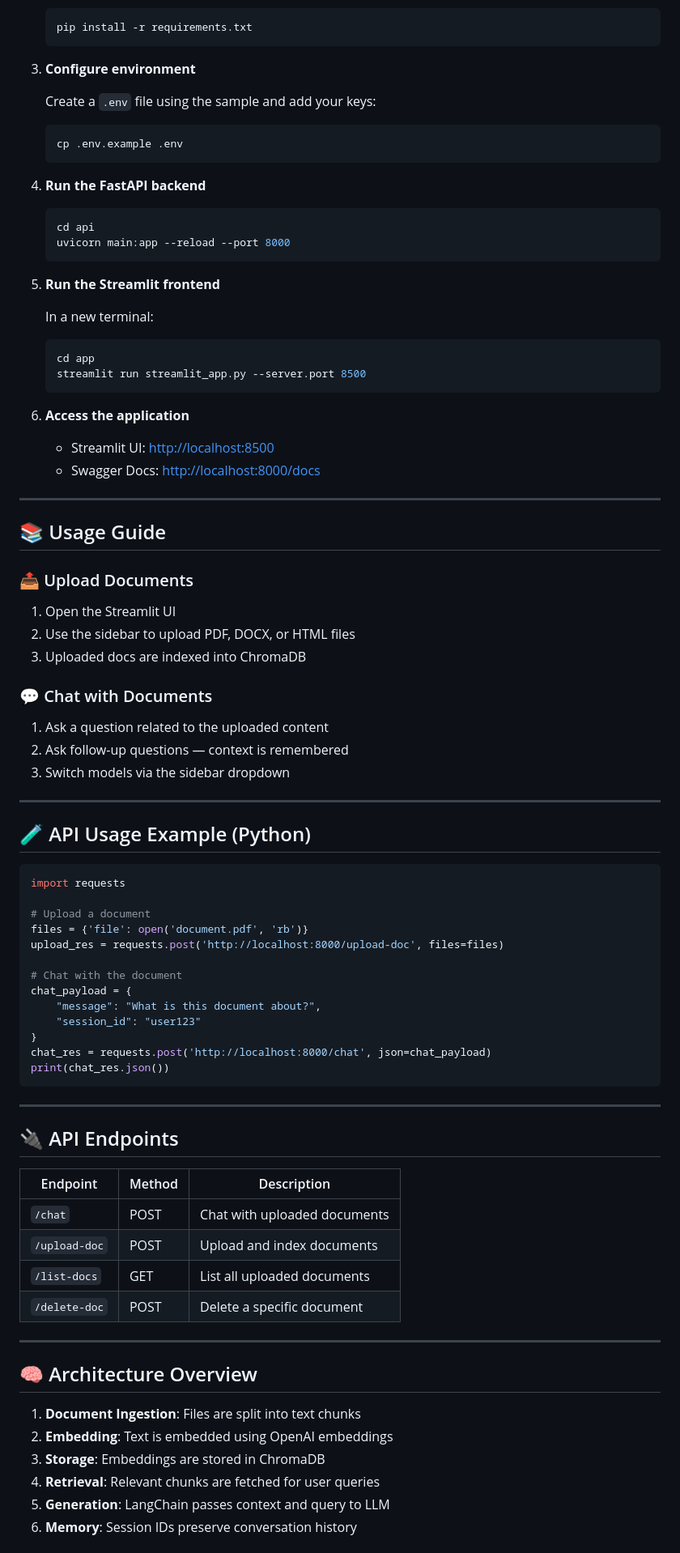
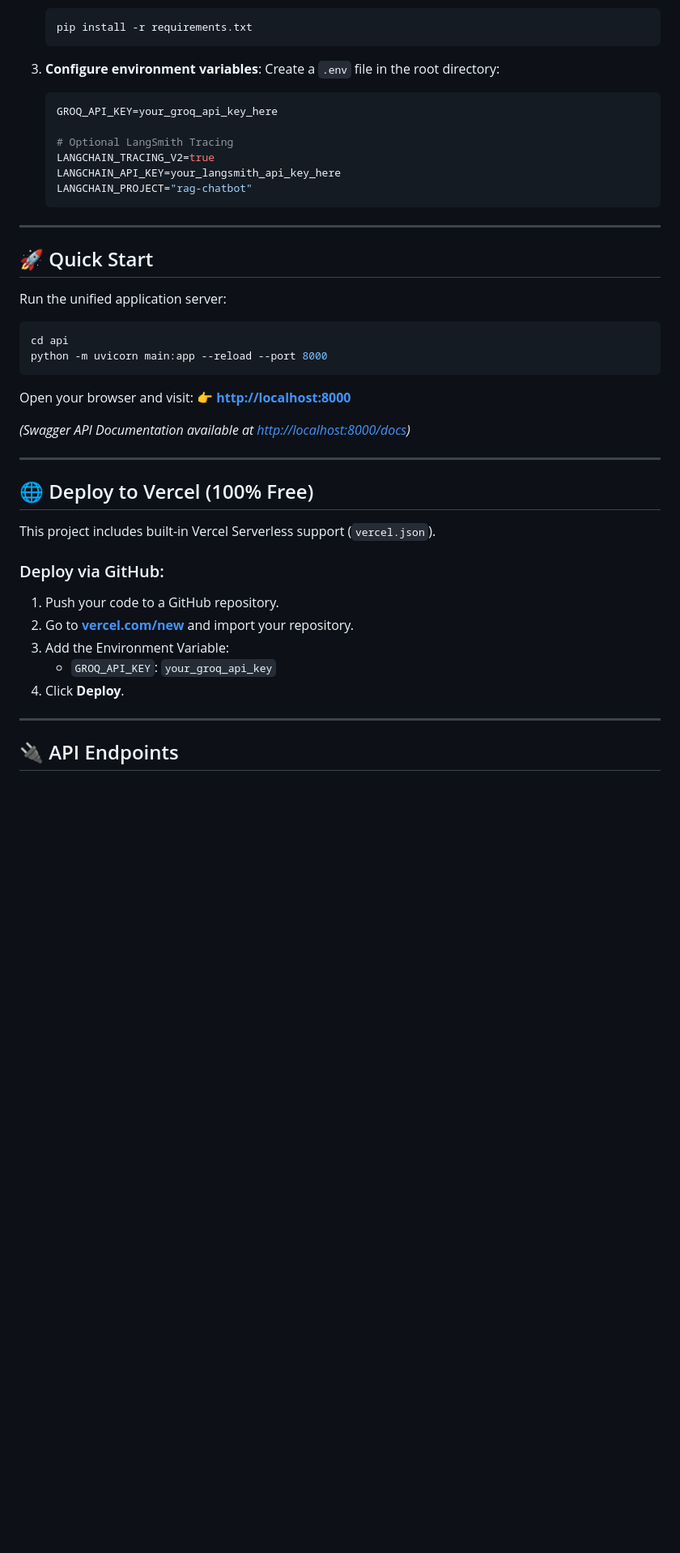
Before and after one commit to AdeenaRamzan/RAG-Chatbot, a Markdown page: README.md, the part around one of its changes. Shown at 81% size. GitHub-like rendering; blank space fills up the shorter version.

````diff
--- a/README.md
+++ b/README.md
@@ -84,90 +73,47 @@ RAG-CHATBOT/
    pip install -r requirements.txt
    ```
 
-3. **Configure environment**
+3. **Configure environment variables**:
+   Create a `.env` file in the root directory:
+   ```env
+   GROQ_API_KEY=your_groq_api_key_here
 
-   Create a `.env` file using the sample and add your keys:
-
-   ```bash
-   cp .env.example .env
+   # Optional LangSmith Tracing
+   LANGCHAIN_TRACING_V2=true
+   LANGCHAIN_API_KEY=your_langsmith_api_key_here
+   LANGCHAIN_PROJECT="rag-chatbot"
    ```
-
-4. **Run the FastAPI backend**
-
-   ```bash
-   cd api
-   uvicorn main:app --reload --port 8000
-   ```
-
-5. **Run the Streamlit frontend**
-
-   In a new terminal:
-
-   ```bash
-   cd app
-   streamlit run streamlit_app.py --server.port 8500
-   ```
-
-6. **Access the application**
-
-   * Streamlit UI: [http://localhost:8500](http://localhost:8500)
-   * Swagger Docs: [http://localhost:8000/docs](http://localhost:8000/docs)
 
 ---
 
-## 📚 Usage Guide
+## 🚀 Quick Start
 
-### 📤 Upload Documents
+Run the unified application server:
 
-1. Open the Streamlit UI
-2. Use the sidebar to upload PDF, DOCX, or HTML files
-3. Uploaded docs are indexed into ChromaDB
+```bash
+cd api
+python -m uvicorn main:app --reload --port 8000
+```
 
-### 💬 Chat with Documents
+Open your browser and visit:
+👉 **[http://localhost:8000](http://localhost:8000)**
 
-1. Ask a question related to the uploaded content
-2. Ask follow-up questions — context is remembered
-3. Switch models via the sidebar dropdown
+*(Swagger API Documentation available at [http://localhost:8000/docs](http://localhost:8000/docs))*
 
 ---
 
-## 🧪 API Usage Example (Python)
+## 🌐 Deploy to Vercel (100% Free)
 
-```python
-import requests
+This project includes built-in Vercel Serverless support (`vercel.json`).
 
-# Upload a document
-files = {'file': open('document.pdf', 'rb')}
-upload_res = requests.post('http://localhost:8000/upload-doc', files=files)
-
-# Chat with the document
-chat_payload = {
-    "message": "What is this document about?",
-    "session_id": "user123"
-}
-chat_res = requests.post('http://localhost:8000/chat', json=chat_payload)
-print(chat_res.json())
-```
+### Deploy via GitHub:
+1. Push your code to a GitHub repository.
+2. Go to **[vercel.com/new](https://vercel.com/new)** and import your repository.
+3. Add the Environment Variable:
+   - `GROQ_API_KEY`: `your_groq_api_key`
+4. Click **Deploy**.
 
 ---
 
 ## 🔌 API Endpoints
 
-| Endpoint      | Method | Description                  |
-| ------------- | ------ | ---------------------------- |
-| `/chat`       | POST   | Chat with uploaded documents |
-| `/upload-doc` | POST   | Upload and index documents   |
-| `/list-docs`  | GET    | List all uploaded documents  |
-| `/delete-doc` | POST   | Delete a specific document   |
-
----
-
-## 🧠 Architecture Overview
-
-1. **Document Ingestion**: Files are split into text chunks
-2. **Embedding**: Text is embedded using OpenAI embeddings
-3. **Storage**: Embeddings are stored in ChromaDB
-4. **Retrieval**: Relevant chunks are fetched for user queries
-5. **Generation**: LangChain passes context and query to LLM
-6. **Memory**: Session IDs preserve conversation history
-
````
Also changed, not shown: other parts of README.md (+49 -133 lines).
